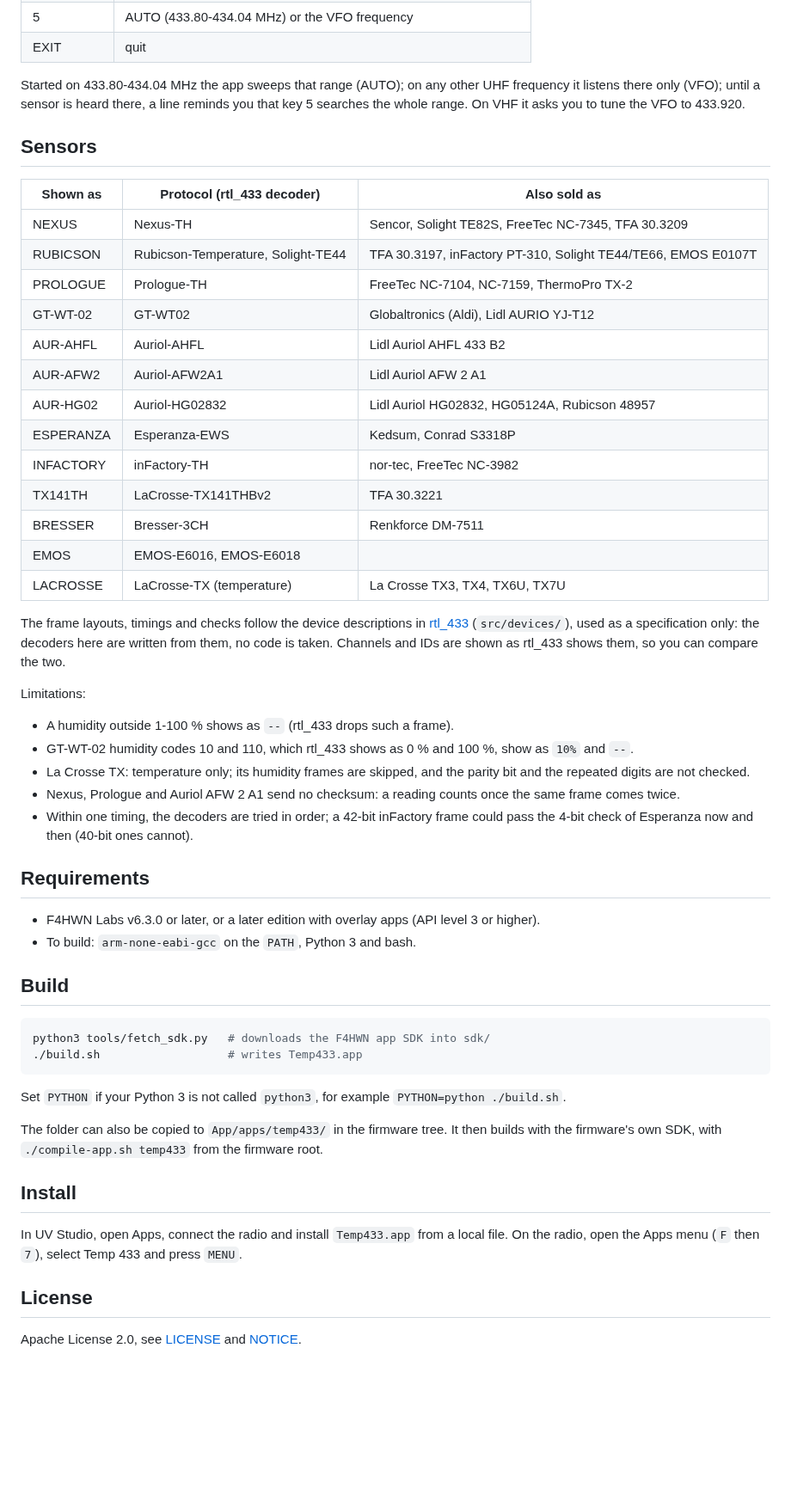
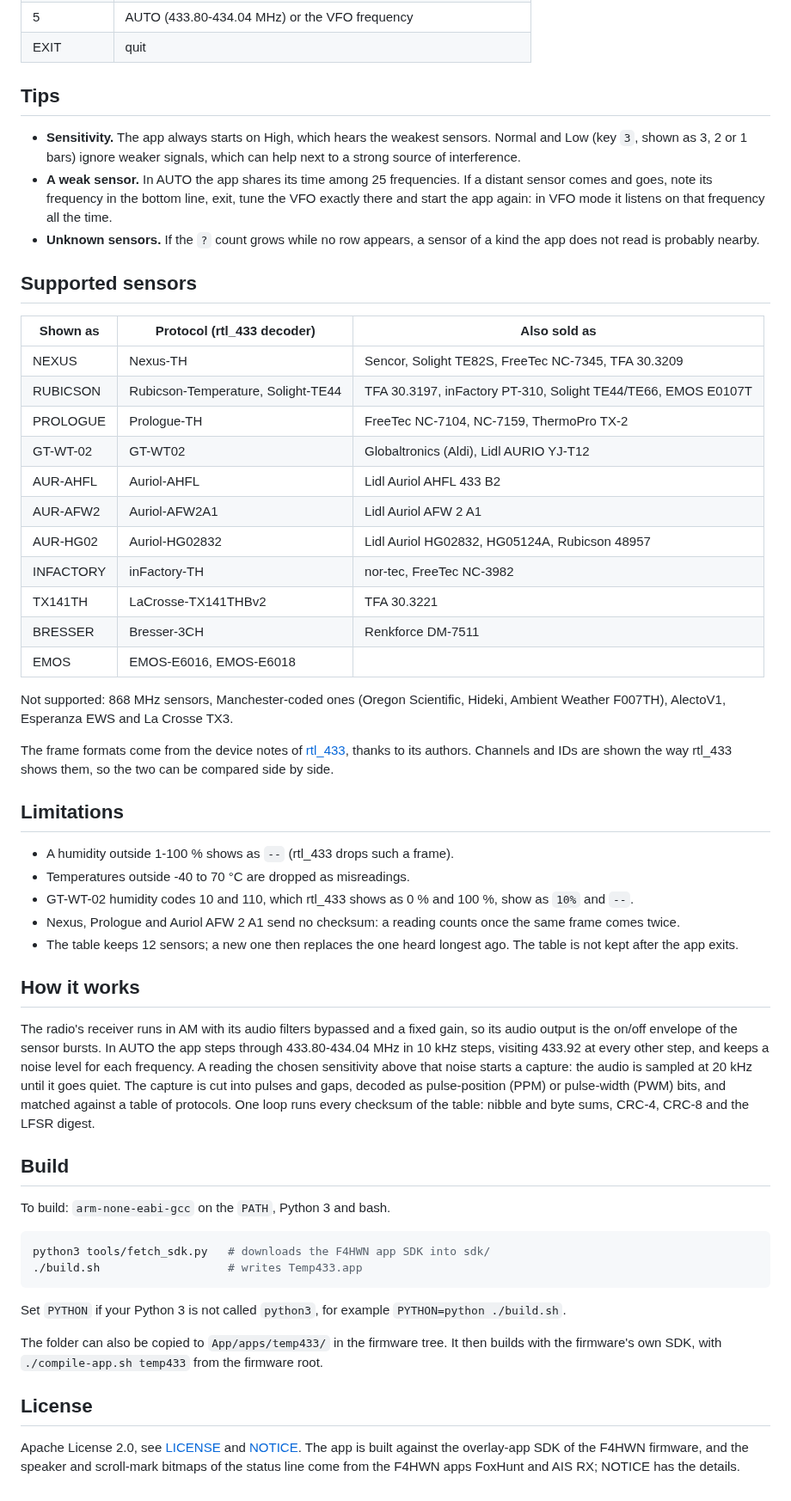
Before and after one commit to Maciekbac/temp433, a Markdown page: README.md, the part around one of its changes. Shown at 86% size. GitHub-like rendering; blank space fills up the shorter version.

````diff
--- a/README.md
+++ b/README.md
@@ -36,12 +101,19 @@ the sensitivity (1-3 bars) and the speaker.
 | 5 | AUTO (433.80-434.04 MHz) or the VFO frequency |
 | EXIT | quit |
 
-Started on 433.80-434.04 MHz the app sweeps that range (AUTO); on any other
-UHF frequency it listens there only (VFO); until a sensor is heard there, a
-line reminds you that key 5 searches the whole range. On VHF it asks you to
-tune the VFO to 433.920.
+## Tips
 
-## Sensors
+- **Sensitivity.** The app always starts on High, which hears the weakest
+  sensors. Normal and Low (key `3`, shown as 3, 2 or 1 bars) ignore weaker
+  signals, which can help next to a strong source of interference.
+- **A weak sensor.** In AUTO the app shares its time among 25 frequencies.
+  If a distant sensor comes and goes, note its frequency in the bottom line,
+  exit, tune the VFO exactly there and start the app again: in VFO mode it
+  listens on that frequency all the time.
+- **Unknown sensors.** If the `?` count grows while no row appears, a sensor
+  of a kind the app does not read is probably nearby.
+
+## Supported sensors
 
 | Shown as | Protocol (rtl_433 decoder) | Also sold as |
 |---|---|---|
@@ -52,37 +124,45 @@ tune the VFO to 433.920.
 | AUR-AHFL | Auriol-AHFL | Lidl Auriol AHFL 433 B2 |
 | AUR-AFW2 | Auriol-AFW2A1 | Lidl Auriol AFW 2 A1 |
 | AUR-HG02 | Auriol-HG02832 | Lidl Auriol HG02832, HG05124A, Rubicson 48957 |
-| ESPERANZA | Esperanza-EWS | Kedsum, Conrad S3318P |
 | INFACTORY | inFactory-TH | nor-tec, FreeTec NC-3982 |
 | TX141TH | LaCrosse-TX141THBv2 | TFA 30.3221 |
 | BRESSER | Bresser-3CH | Renkforce DM-7511 |
 | EMOS | EMOS-E6016, EMOS-E6018 | |
-| LACROSSE | LaCrosse-TX (temperature) | La Crosse TX3, TX4, TX6U, TX7U |
 
-The frame layouts, timings and checks follow the device descriptions in
-[rtl_433](https://github.com/merbanan/rtl_433) (`src/devices/`), used as a
-specification only: the decoders here are written from them, no code is
-taken. Channels and IDs are shown as rtl_433 shows them, so you can compare
-the two.
+Not supported: 868 MHz sensors, Manchester-coded ones (Oregon Scientific,
+Hideki, Ambient Weather F007TH), AlectoV1, Esperanza EWS and La Crosse TX3.
 
-Limitations:
+The frame formats come from the device notes of
+[rtl_433](https://github.com/merbanan/rtl_433), thanks to its authors.
+Channels and IDs are shown the way rtl_433 shows them, so the two can be
+compared side by side.
+
+## Limitations
+
 - A humidity outside 1-100 % shows as `--` (rtl_433 drops such a frame).
+- Temperatures outside -40 to 70 °C are dropped as misreadings.
 - GT-WT-02 humidity codes 10 and 110, which rtl_433 shows as 0 % and 100 %,
   show as `10%` and `--`.
-- La Crosse TX: temperature only; its humidity frames are skipped, and the
-  parity bit and the repeated digits are not checked.
 - Nexus, Prologue and Auriol AFW 2 A1 send no checksum: a reading counts once
   the same frame comes twice.
-- Within one timing, the decoders are tried in order; a 42-bit inFactory frame
-  could pass the 4-bit check of Esperanza now and then (40-bit ones cannot).
+- The table keeps 12 sensors; a new one then replaces the one heard longest
+  ago. The table is not kept after the app exits.
 
-## Requirements
+## How it works
 
-- F4HWN Labs v6.3.0 or later, or a later edition with overlay apps (API level 3
-  or higher).
-- To build: `arm-none-eabi-gcc` on the `PATH`, Python 3 and bash.
+The radio's receiver runs in AM with its audio filters bypassed and a fixed
+gain, so its audio output is the on/off envelope of the sensor bursts. In AUTO
+the app steps through 433.80-434.04 MHz in 10 kHz steps, visiting 433.92 at
+every other step, and keeps a noise level for each frequency. A reading the
+chosen sensitivity above that noise starts a capture: the audio is sampled at
+20 kHz until it goes quiet. The capture is cut into pulses and gaps, decoded
+as pulse-position (PPM) or pulse-width (PWM) bits, and matched against a table
+of protocols. One loop runs every checksum of the table: nibble and byte sums,
+CRC-4, CRC-8 and the LFSR digest.
 
 ## Build
+
+To build: `arm-none-eabi-gcc` on the `PATH`, Python 3 and bash.
 
 ```sh
 python3 tools/fetch_sdk.py   # downloads the F4HWN app SDK into sdk/
@@ -96,12 +176,9 @@ The folder can also be copied to `App/apps/temp433/` in the firmware tree. It
 then builds with the firmware's own SDK, with `./compile-app.sh temp433` from
 the firmware root.
 
-## Install
-
-In UV Studio, open Apps, connect the radio and install `Temp433.app` from a
-local file. On the radio, open the Apps menu (`F` then `7`), select Temp 433
-and press `MENU`.
-
 ## License
 
-Apache License 2.0, see [LICENSE](LICENSE) and [NOTICE](NOTICE).
+Apache License 2.0, see [LICENSE](LICENSE) and [NOTICE](NOTICE). The app is
+built against the overlay-app SDK of the F4HWN firmware, and the speaker and
+scroll-mark bitmaps of the status line come from the F4HWN apps FoxHunt and
+AIS RX; NOTICE has the details.
````
Also changed, not shown: other parts of README.md (+86 -21 lines), docs/start-auto.png (added), docs/table.png (added), docs/vfo-hint.png (added), 2 other files.
